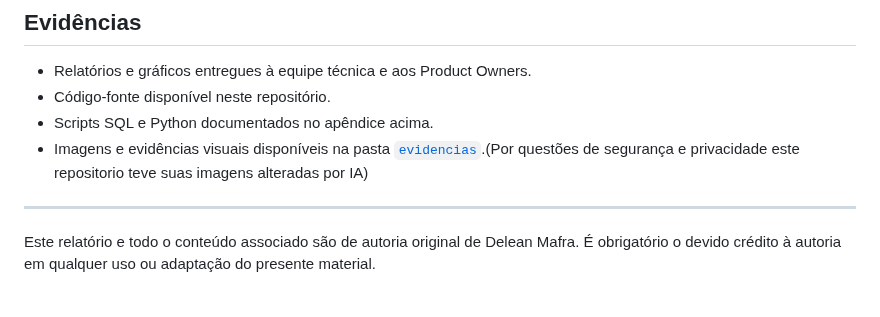
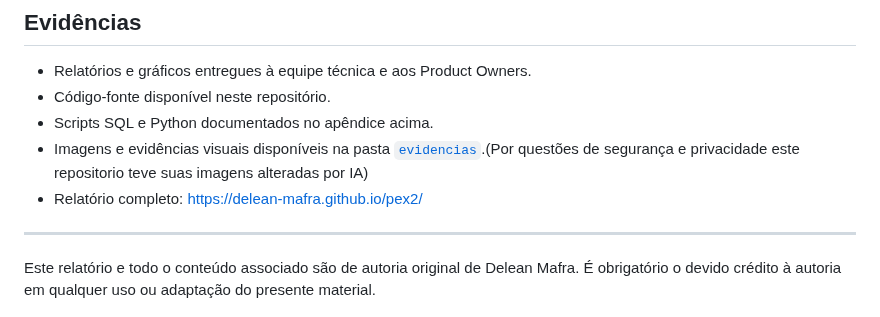
Before and after one commit to Delean-Mafra/pex2, a Markdown page: README.md, the part around the change. GitHub-like rendering.

```diff
--- a/README.md
+++ b/README.md
@@ -154,7 +154,7 @@ O principal script Python utilizado para gerar a planilha de importação no MOV
 - Código-fonte disponível neste repositório.
 - Scripts SQL e Python documentados no apêndice acima.
 - Imagens e evidências visuais disponíveis na pasta [`evidencias`](https://github.com/Delean-Mafra/pex2/tree/main/evidencias).(Por questões de segurança e privacidade este repositorio teve suas imagens alteradas por IA)
-
+- Relatório completo: https://delean-mafra.github.io/pex2/
 ---
 
 Este relatório e todo o conteúdo associado são de autoria original de Delean Mafra. É obrigatório o devido crédito à autoria em qualquer uso ou adaptação do presente material.
```
